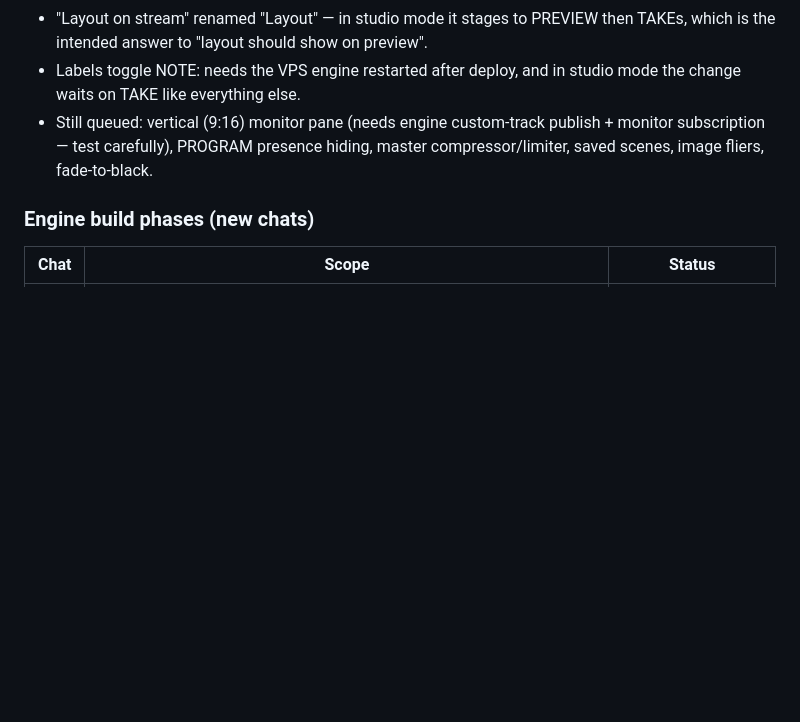
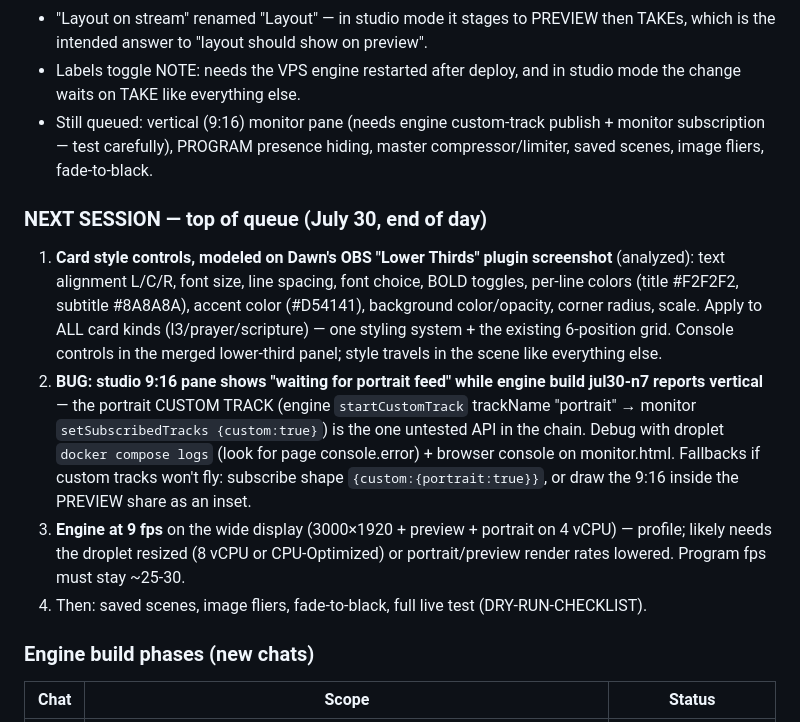
Before and after one commit to Logan722/mfm-stream, a Markdown page: MFM-STREAMING-APP-REFERENCE.md, the part around the change. GitHub-like rendering; blank space fills up the shorter version.

Commit message:
Blueprint: next-session queue — OBS-style card controls spec, 9:16 custom-track bug, 9fps perf
Co-Authored-By: Claude Fable 5 <noreply@anthropic.com>
Claude-Session: https://claude.ai/code/session_019ftzCys31SnmMvauMrj3pZ

```diff
--- a/MFM-STREAMING-APP-REFERENCE.md
+++ b/MFM-STREAMING-APP-REFERENCE.md
@@ -419,6 +419,24 @@ the broadcast ourselves** (hybrid): we paint every pixel; Daily keeps doing tran
   monitor subscription — test carefully), PROGRAM presence hiding, master
   compressor/limiter, saved scenes, image fliers, fade-to-black.
 
+### NEXT SESSION — top of queue (July 30, end of day)
+1. **Card style controls, modeled on Dawn's OBS "Lower Thirds" plugin screenshot**
+   (analyzed): text alignment L/C/R, font size, line spacing, font choice, BOLD toggles,
+   per-line colors (title #F2F2F2, subtitle #8A8A8A), accent color (#D54141), background
+   color/opacity, corner radius, scale. Apply to ALL card kinds (l3/prayer/scripture) —
+   one styling system + the existing 6-position grid. Console controls in the merged
+   lower-third panel; style travels in the scene like everything else.
+2. **BUG: studio 9:16 pane shows "waiting for portrait feed" while engine build jul30-n7
+   reports vertical** — the portrait CUSTOM TRACK (engine `startCustomTrack` trackName
+   "portrait" → monitor `setSubscribedTracks {custom:true}`) is the one untested API in
+   the chain. Debug with droplet `docker compose logs` (look for page console.error) +
+   browser console on monitor.html. Fallbacks if custom tracks won't fly: subscribe shape
+   `{custom:{portrait:true}}`, or draw the 9:16 inside the PREVIEW share as an inset.
+3. **Engine at 9 fps** on the wide display (3000×1920 + preview + portrait on 4 vCPU) —
+   profile; likely needs the droplet resized (8 vCPU or CPU-Optimized) or portrait/preview
+   render rates lowered. Program fps must stay ~25-30.
+4. Then: saved scenes, image fliers, fade-to-black, full live test (DRY-RUN-CHECKLIST).
+
 ### Engine build phases (new chats)
 | Chat | Scope | Status |
 |------|-------|--------|
```
